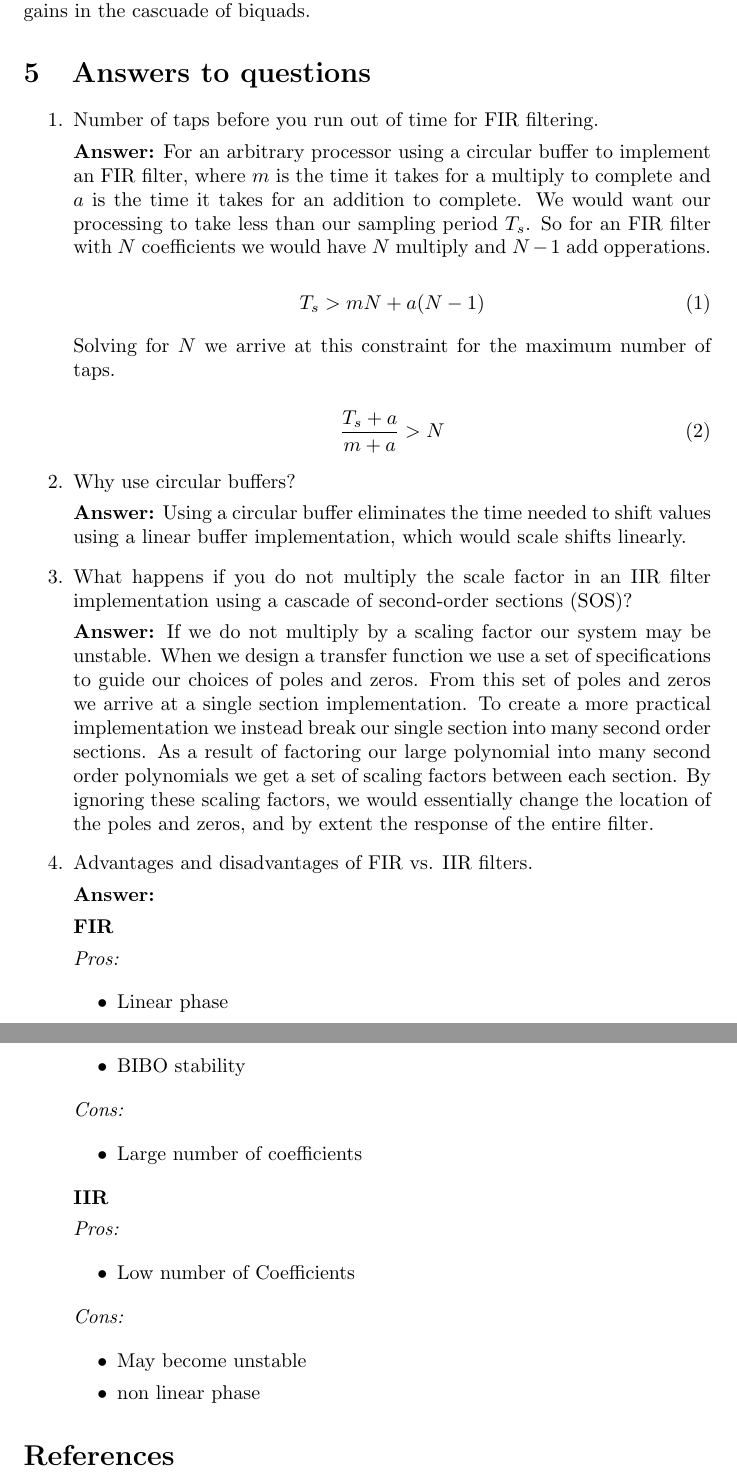
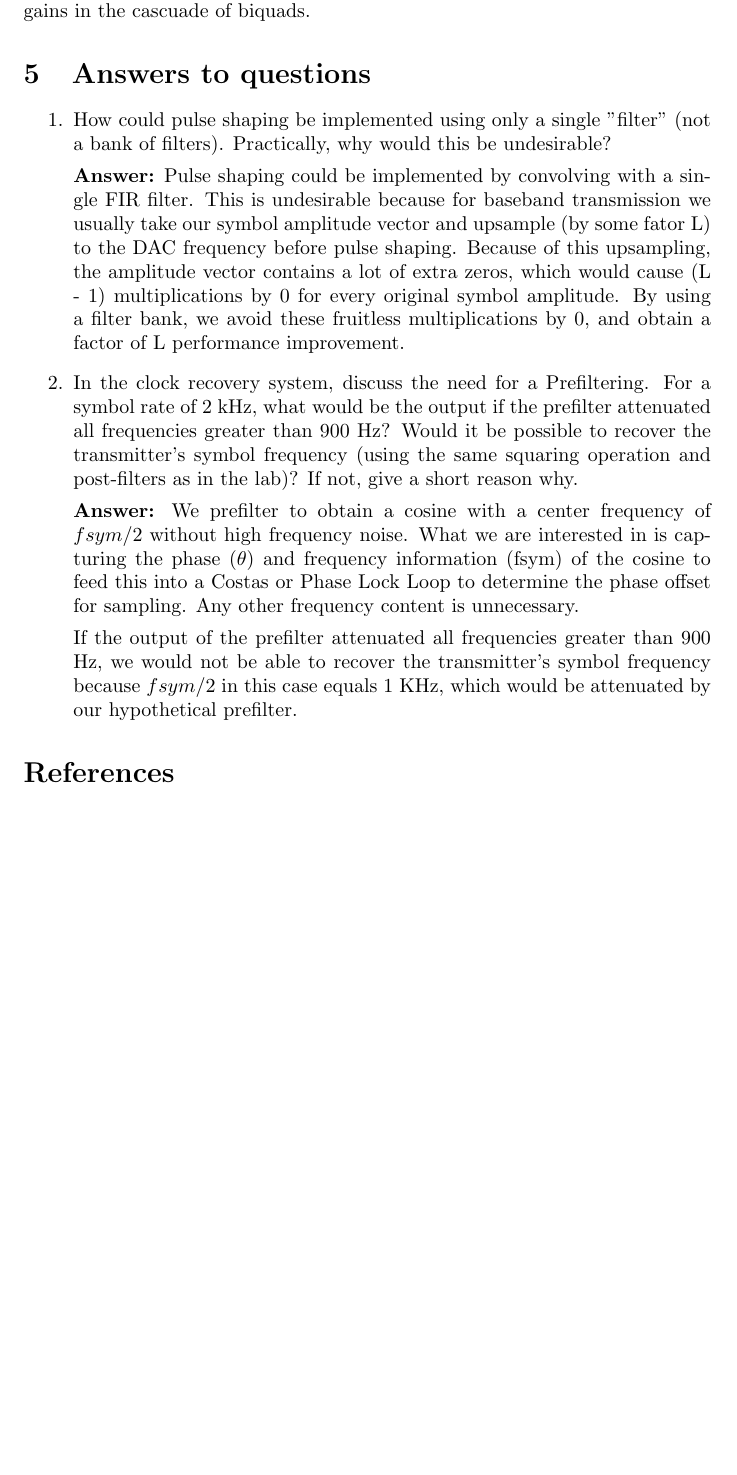
Before and after one commit to danieldiamont/EE445S, a LaTeX document (report/lab_report_5/lab_report_5.tex): two parts of pages 9 and 10 of 10 before the commit and part of page 9 of 9 after it, the two joined at a grey line, cut so that both start at the same text, the shorter picture padded with empty space. Compiled offline with pdfLaTeX.

Commit message:
section 3

```diff
--- a/report/lab_report_5/lab_report_5.tex
+++ b/report/lab_report_5/lab_report_5.tex
@@ -379,79 +401,20 @@ Also it was interesting to see the effect of using incorrect gains in the cascua
 
 \begin{enumerate}
   \begin{item}
-    Number of taps before you run out of time for FIR filtering.
+		How could pulse shaping be implemented using only a single "filter" (not a bank of filters). Practically, why would this be undesirable?
 
   \textbf{Answer:}
-    For an arbitrary processor using a circular buffer to implement an FIR filter, where $m$ is the time it takes for a multiply to complete and $a$ is the time it takes for an addition to complete.
-    We would want our processing to take less than our sampling period $T_s$.
-    So for an FIR filter with $N$ coefficients we  would have $N$ multiply and $N - 1$ add opperations.
-
-    \begin{equation}
-      T_s > mN + a(N - 1)
-    \end{equation}
-
-    Solving for $N$ we arrive at this constraint for the maximum number of taps.
-
-    \begin{equation}
-      \frac{T_s + a}{m + a} > N
-    \end{equation}
+		Pulse shaping could be implemented by convolving with a single FIR filter. This is undesirable because for baseband transmission we usually take our symbol amplitude vector and upsample (by some fator L) to the DAC frequency before pulse shaping. Because of this upsampling, the amplitude vector contains a lot of extra zeros, which would cause (L - 1) multiplications by 0 for every original symbol amplitude. By using a filter bank, we avoid these
+		fruitless multiplications by 0, and obtain a factor of L performance improvement.
   \end{item}
 
   \begin{item}
-    Why use circular buffers?
+		In the clock recovery system, discuss the need for a Prefiltering. For a symbol rate of 2 kHz, what would be the output if the prefilter attenuated all frequencies greater than 900 Hz? Would it be possible to recover the transmitter's symbol frequency (using the same squaring operation and post-filters as in the lab)? If not, give a short reason why.
 
   \textbf{Answer:}
-    Using a circular buffer eliminates the time needed to shift values using a linear buffer implementation, which would scale shifts linearly.
+		We prefilter to obtain a cosine with a center frequency of $fsym/2$ without high frequency noise. What we are interested in is capturing the phase ($\theta$) and frequency information (fsym) of the cosine to feed this into a Costas or Phase Lock Loop to determine the phase offset for sampling. Any other frequency content is unnecessary.
 
-  \end{item}
-
-  \begin{item}
-    What happens if you do not multiply the scale factor in an IIR filter implementation using a cascade of second-order sections (SOS)?
-
-  \textbf{Answer:}
-    If we do not multiply by a scaling factor our system may be unstable.
-    When we design a transfer function we use a set of specifications to guide our choices of poles and zeros.
-    From this set of poles and zeros we arrive at a single section implementation.
-    To create a more practical implementation we instead break our single section into many second order sections.
-    As a result of factoring our large polynomial into many second order polynomials we get a set of scaling factors between each section.
-    By ignoring these scaling factors, we would essentially change the location of the poles and zeros, and by extent the response of the entire filter.
-  \end{item}
-
-  \begin{item}
-    Advantages and disadvantages of FIR vs. IIR filters.
-
-  \textbf{Answer:}
-
-    \textbf{FIR}
-
-    \textit{Pros:}
-
-    \begin{itemize}
-      \item Linear phase
-      \item BIBO stability
-    \end{itemize}
-
-    \textit{Cons:}
-
-    \begin{itemize}
-      \item Large number of coefficients
-    \end{itemize}
-
-    \textbf{IIR}
-
-    \textit{Pros:}
-
-    \begin{itemize}
-      \item Low number of Coefficients
-    \end{itemize}
-
-    \textit{Cons:}
-
-    \begin{itemize}
-      \item May become unstable
-      \item non linear phase
-    \end{itemize}
-
+		If the output of the prefilter attenuated all frequencies greater than 900 Hz, we would not be able to recover the transmitter's symbol frequency because $fsym/2$ in this case equals 1 KHz, which would be attenuated by our hypothetical prefilter.
   \end{item}
 
 \end{enumerate}
```
Also changed, not shown: report/lab_report_5/lab_report_5.tex (40 more changed lines).
